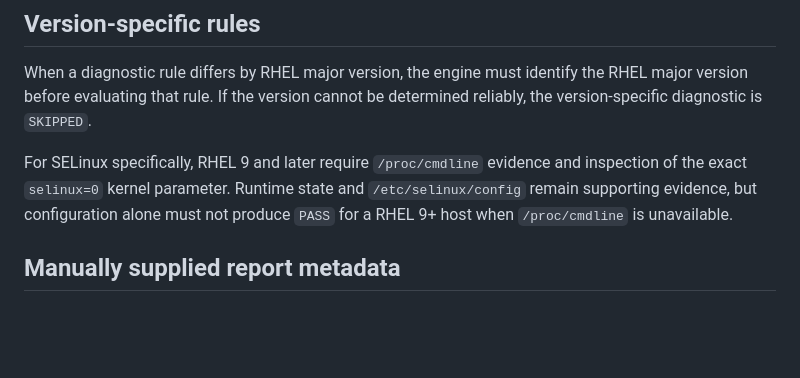
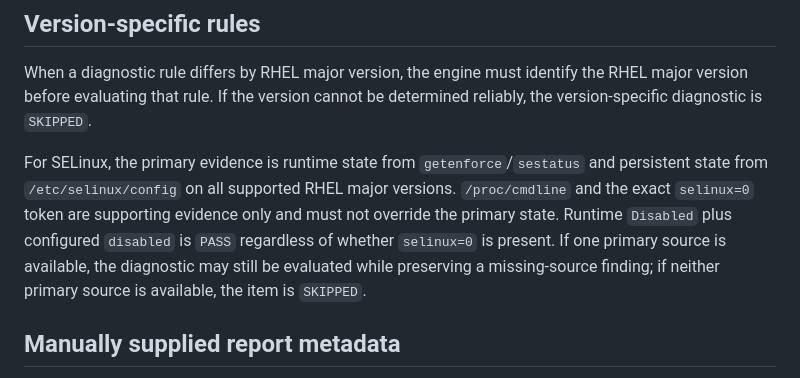
Before and after one commit to mjs0000/html, a Markdown page: docs/diagnostic-policy.md, the part around the change. Rendered like a GitHub page; blank space fills up the shorter version.

Commit message:
docs: align diagnostic policy with finalized SELinux logic

```diff
--- a/docs/diagnostic-policy.md
+++ b/docs/diagnostic-policy.md
@@ -26,7 +26,7 @@ If required sosreport evidence is absent, ambiguous, or insufficient for a relia
 ## Version-specific rules
 When a diagnostic rule differs by RHEL major version, the engine must identify the RHEL major version before evaluating that rule. If the version cannot be determined reliably, the version-specific diagnostic is `SKIPPED`.
 
-For SELinux specifically, RHEL 9 and later require `/proc/cmdline` evidence and inspection of the exact `selinux=0` kernel parameter. Runtime state and `/etc/selinux/config` remain supporting evidence, but configuration alone must not produce `PASS` for a RHEL 9+ host when `/proc/cmdline` is unavailable.
+For SELinux, the primary evidence is runtime state from `getenforce`/`sestatus` and persistent state from `/etc/selinux/config` on all supported RHEL major versions. `/proc/cmdline` and the exact `selinux=0` token are supporting evidence only and must not override the primary state. Runtime `Disabled` plus configured `disabled` is `PASS` regardless of whether `selinux=0` is present. If one primary source is available, the diagnostic may still be evaluated while preserving a missing-source finding; if neither primary source is available, the item is `SKIPPED`.
 
 ## Manually supplied report metadata
 The following values are not inferred from sosreport and must be supplied independently through a report input file such as `report-info.yaml`:
```
